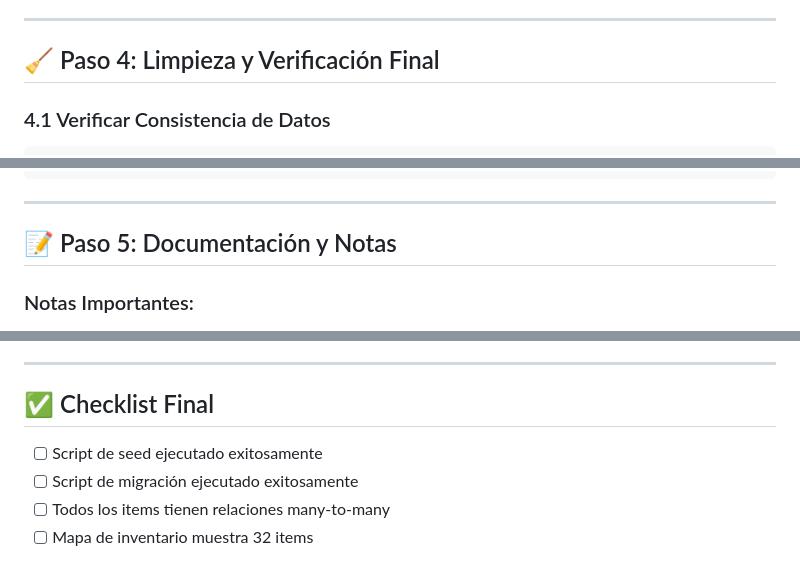
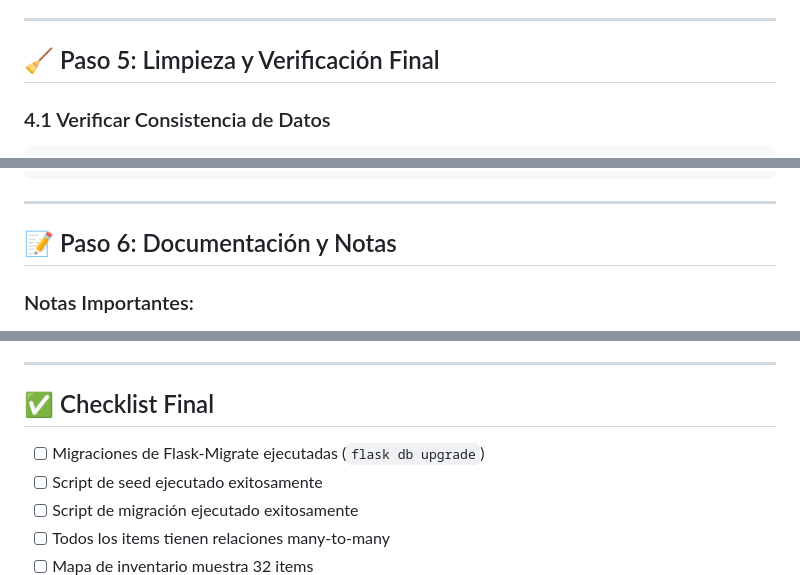
Before and after one commit to sonoalex/tarragoneta, a Markdown page: DEPLOYMENT_PLAN_STAGING.md, 3 parts joined by grey strips. GitHub-like rendering.

````diff
--- a/DEPLOYMENT_PLAN_STAGING.md
+++ b/DEPLOYMENT_PLAN_STAGING.md
@@ -110,7 +138,7 @@ python scripts/migrate_items_to_categories.py
 
 ---
 
-## 🧹 Paso 4: Limpieza y Verificación Final
+## 🧹 Paso 5: Limpieza y Verificación Final
 
 ### 4.1 Verificar Consistencia de Datos
 ```sql
@@ -144,7 +172,7 @@ SELECT code, icon FROM inventory_category WHERE parent_id IS NULL;
 
 ---
 
-## 📝 Paso 5: Documentación y Notas
+## 📝 Paso 6: Documentación y Notas
 
 ### Notas Importantes:
 1. **Código Legacy**: El código actual mantiene compatibilidad con códigos legacy (`palomas`, `basura`, etc.) para que funcione hasta que se ejecuten los scripts. Una vez ejecutados, el código seguirá funcionando pero ya no será necesario.
@@ -179,6 +207,7 @@ SELECT code, icon FROM inventory_category WHERE parent_id IS NULL;
 
 ## ✅ Checklist Final
 
+- [ ] Migraciones de Flask-Migrate ejecutadas (`flask db upgrade`)
 - [ ] Script de seed ejecutado exitosamente
 - [ ] Script de migración ejecutado exitosamente
 - [ ] Todos los items tienen relaciones many-to-many
````
Also changed, not shown: other parts of DEPLOYMENT_PLAN_STAGING.md (+33 -5 lines).
